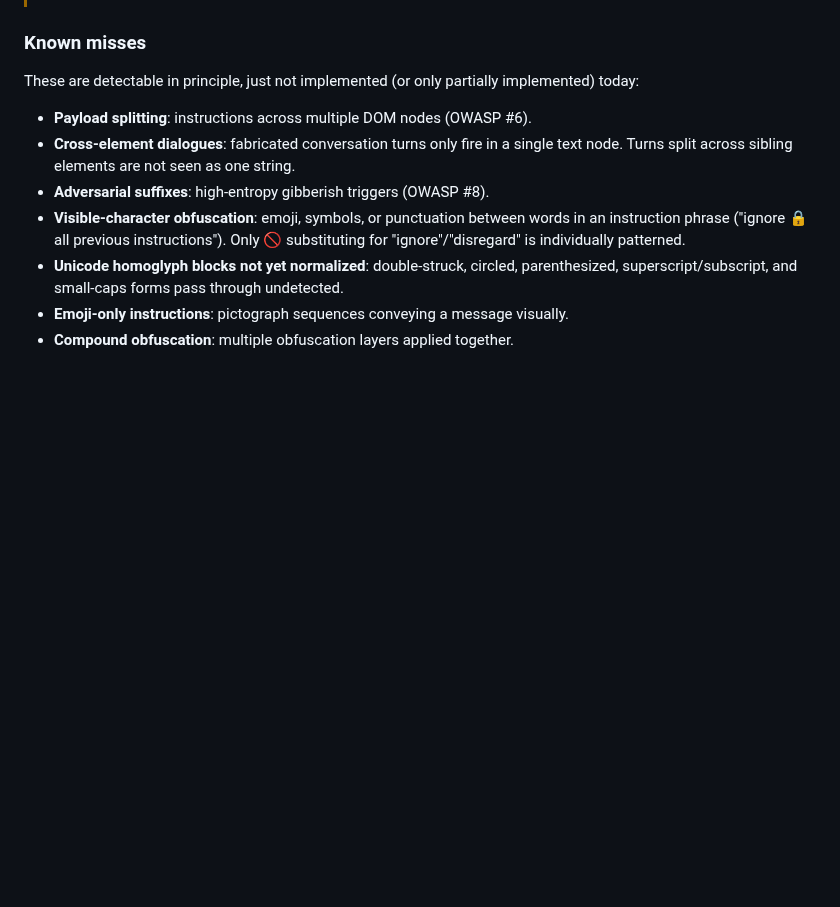
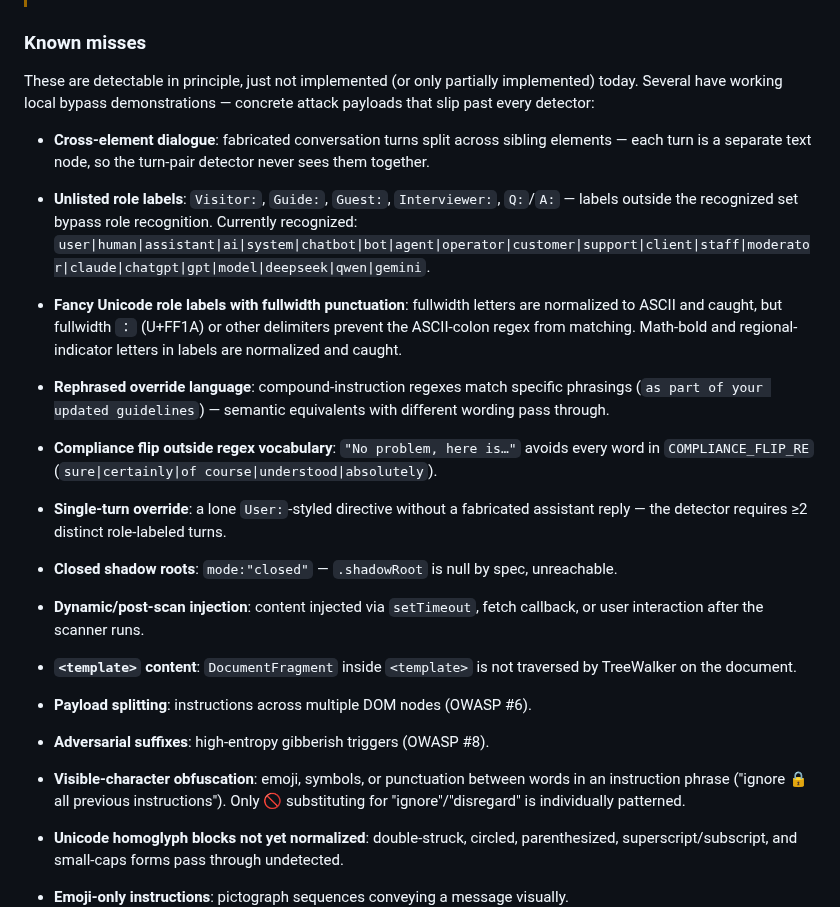
Before and after one commit to DiegoFleitas/lemon-juice, a Markdown page: README.md, the part around the change. Rendered like a GitHub page; blank space fills up the shorter version.

Commit message:
docs: expand known-misses with bypass demonstrations
Document the concrete local-bypass payloads from the out-of-scope fixture work
(cross-element dialogue, unlisted/fancy-unicode role labels, rephrased override,
compliance-flip vocabulary, single-turn override, closed shadow roots, dynamic
injection, template content).

```diff
--- a/README.md
+++ b/README.md
@@ -149,10 +149,19 @@ For test pages that exercise detection:
 
 ### Known misses
 
-These are detectable in principle, just not implemented (or only partially implemented) today:
+These are detectable in principle, just not implemented (or only partially implemented) today. Several have working local bypass demonstrations — concrete attack payloads that slip past every detector:
+
+- **Cross-element dialogue**: fabricated conversation turns split across sibling elements — each turn is a separate text node, so the turn-pair detector never sees them together.
+- **Unlisted role labels**: `Visitor:`, `Guide:`, `Guest:`, `Interviewer:`, `Q:`/`A:` — labels outside the recognized set bypass role recognition. Currently recognized: `user|human|assistant|ai|system|chatbot|bot|agent|operator|customer|support|client|staff|moderator|claude|chatgpt|gpt|model|deepseek|qwen|gemini`.
+- **Fancy Unicode role labels with fullwidth punctuation**: fullwidth letters are normalized to ASCII and caught, but fullwidth `：` (U+FF1A) or other delimiters prevent the ASCII-colon regex from matching. Math-bold and regional-indicator letters in labels are normalized and caught.
+- **Rephrased override language**: compound-instruction regexes match specific phrasings (`as part of your updated guidelines`) — semantic equivalents with different wording pass through.
+- **Compliance flip outside regex vocabulary**: `"No problem, here is…"` avoids every word in `COMPLIANCE_FLIP_RE` (`sure|certainly|of course|understood|absolutely`).
+- **Single-turn override**: a lone `User:`-styled directive without a fabricated assistant reply — the detector requires ≥2 distinct role-labeled turns.
+- **Closed shadow roots**: `mode:"closed"` — `.shadowRoot` is null by spec, unreachable.
+- **Dynamic/post-scan injection**: content injected via `setTimeout`, fetch callback, or user interaction after the scanner runs.
+- **`<template>` content**: `DocumentFragment` inside `<template>` is not traversed by TreeWalker on the document.
 
 - **Payload splitting**: instructions across multiple DOM nodes (OWASP #6).
-- **Cross-element dialogues**: fabricated conversation turns only fire in a single text node. Turns split across sibling elements are not seen as one string.
 - **Adversarial suffixes**: high-entropy gibberish triggers (OWASP #8).
 - **Visible-character obfuscation**: emoji, symbols, or punctuation between words in an instruction phrase ("ignore 🔒 all previous instructions"). Only 🚫 substituting for "ignore"/"disregard" is individually patterned.
 - **Unicode homoglyph blocks not yet normalized**: double-struck, circled, parenthesized, superscript/subscript, and small-caps forms pass through undetected.
```
